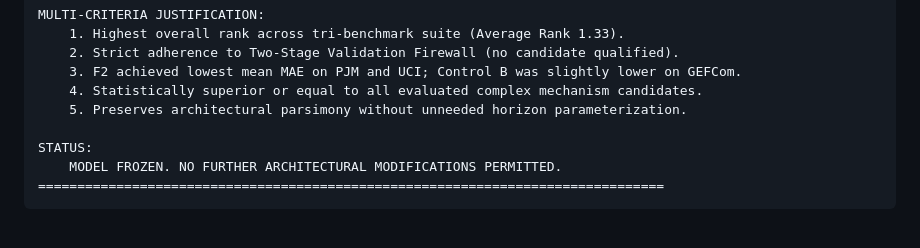
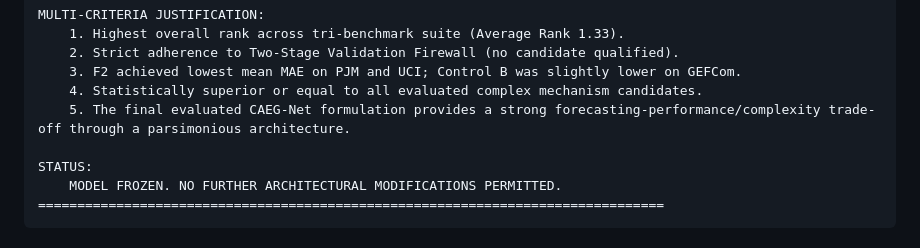
Before and after one commit to vinay-0208/CAEGNET, a Markdown page: research/reports/phase15b_final_model_selection.md, the part around the change. Drawn GitHub-style.

```diff
--- a/research/reports/phase15b_final_model_selection.md
+++ b/research/reports/phase15b_final_model_selection.md
@@ -89,7 +89,7 @@ MULTI-CRITERIA JUSTIFICATION:
     2. Strict adherence to Two-Stage Validation Firewall (no candidate qualified).
     3. F2 achieved lowest mean MAE on PJM and UCI; Control B was slightly lower on GEFCom.
     4. Statistically superior or equal to all evaluated complex mechanism candidates.
-    5. Preserves architectural parsimony without unneeded horizon parameterization.
+    5. The final evaluated CAEG-Net formulation provides a strong forecasting-performance/complexity trade-off through a parsimonious architecture.
 
 STATUS:
     MODEL FROZEN. NO FURTHER ARCHITECTURAL MODIFICATIONS PERMITTED.
```
Also changed, not shown: research/reports/phase15b_experiment_report.md (+4 -1 lines), research/reports/phase15bc_final_cleanup_audit.md (added, +98 -0 lines).
